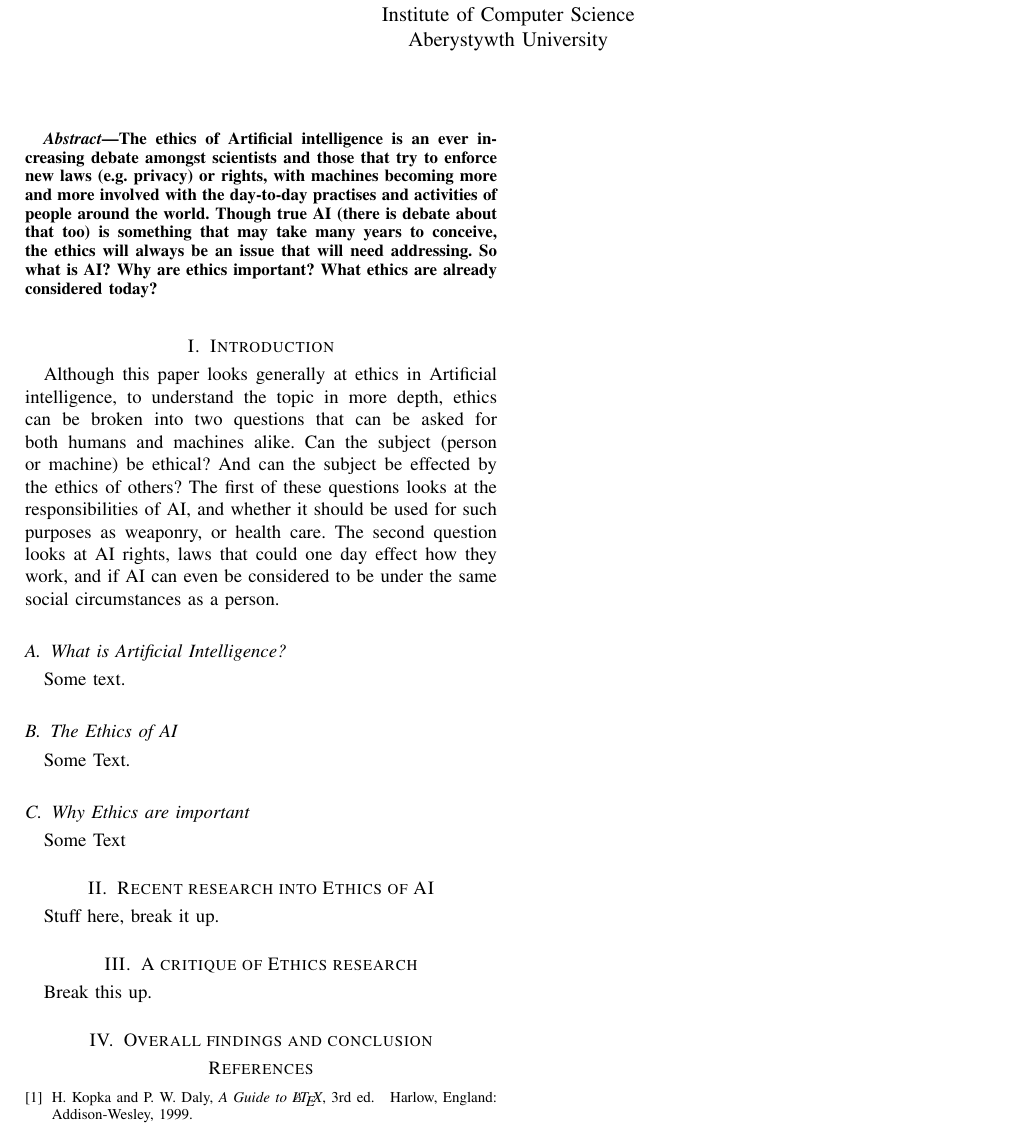
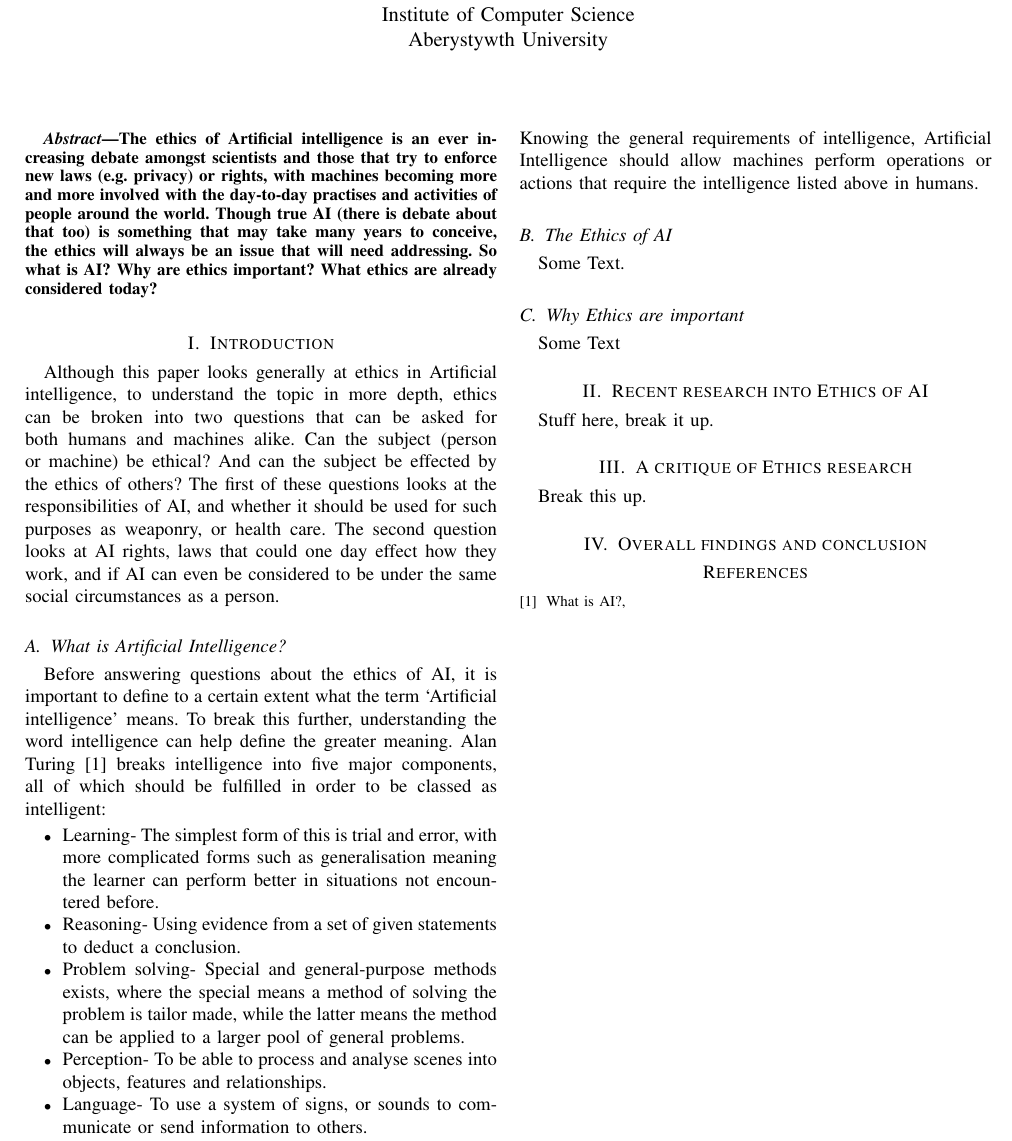
Before and after one commit to craighep/Artificial-Intelligence-paper, a LaTeX paper (crh13_SEM6120_A1.tex): part of the page, cut so that both start at the same text. Compiled offline with pdfLaTeX.

Commit message:
Added section defining AI

```diff
--- a/crh13_SEM6120_A1.tex
+++ b/crh13_SEM6120_A1.tex
@@ -22,7 +22,16 @@ The ethics of Artificial intelligence is an ever increasing debate amongst scien
 Although this paper looks generally at ethics in Artificial intelligence, to understand the topic in more depth, ethics can be broken into two questions that can be asked for both humans and machines alike. Can the subject (person or machine) be ethical? And can the subject be effected by the ethics of others? The first of these questions looks at the responsibilities of AI, and whether it should be used for such purposes as weaponry, or health care. The second question looks at AI rights, laws that could one day effect how they work, and if AI can even be considered to be under the same social circumstances as a person.
 
 \subsection{What is Artificial Intelligence?}
-Some text.
+Before answering questions about the ethics of AI, it is important to define to a certain extent what the term ‘Artificial intelligence’ means. To break this further, understanding the word intelligence can help define the greater meaning. Alan Turing \cite{Alan Turing website} breaks intelligence into five major components, all of which should be fulfilled in order to be classed as intelligent:
+\begin{itemize}
+\item Learning- The simplest form of this is trial and error, with more complicated forms such as generalisation meaning the learner can perform better in situations not encountered before.
+\item Reasoning- Using evidence from a set of given statements to deduct a conclusion.
+\item Problem solving- Special and general-purpose methods exists, where the special means a method of solving the problem is tailor made, while the latter means the method can be applied to a larger pool of general problems.
+\item Perception- To be able to process and analyse scenes into objects, features and relationships.
+\item Language- To use a system of signs, or sounds to communicate or send information to others.
+\end{itemize}
+Knowing the general requirements of intelligence, Artificial Intelligence should allow machines perform operations or actions that require the intelligence listed above in humans.
+
 
 \subsection{The Ethics of AI}
 Some Text.
@@ -38,11 +47,11 @@ Break this up.
 
 \section{Overall findings and conclusion}
 
-\begin{thebibliography}{1}
+\begin{thebibliography}{9}
 
-\bibitem{IEEEhowto:kopka}
-H.~Kopka and P.~W. Daly, \emph{A Guide to \LaTeX}, 3rd~ed.\hskip 1em plus
-  0.5em minus 0.4em\relax Harlow, England: Addison-Wesley, 1999.
-
+\bibitem{Alan Turing website}
+What is AI?,
+\\
+%\texttt{www.alanturing.net/turing_archive/pages/reference articles/what is ai.htmll}
 \end{thebibliography}
 \end{document}
```
Also changed, not shown: crh13_SEM6120_A1.pdf, 4 other files.
